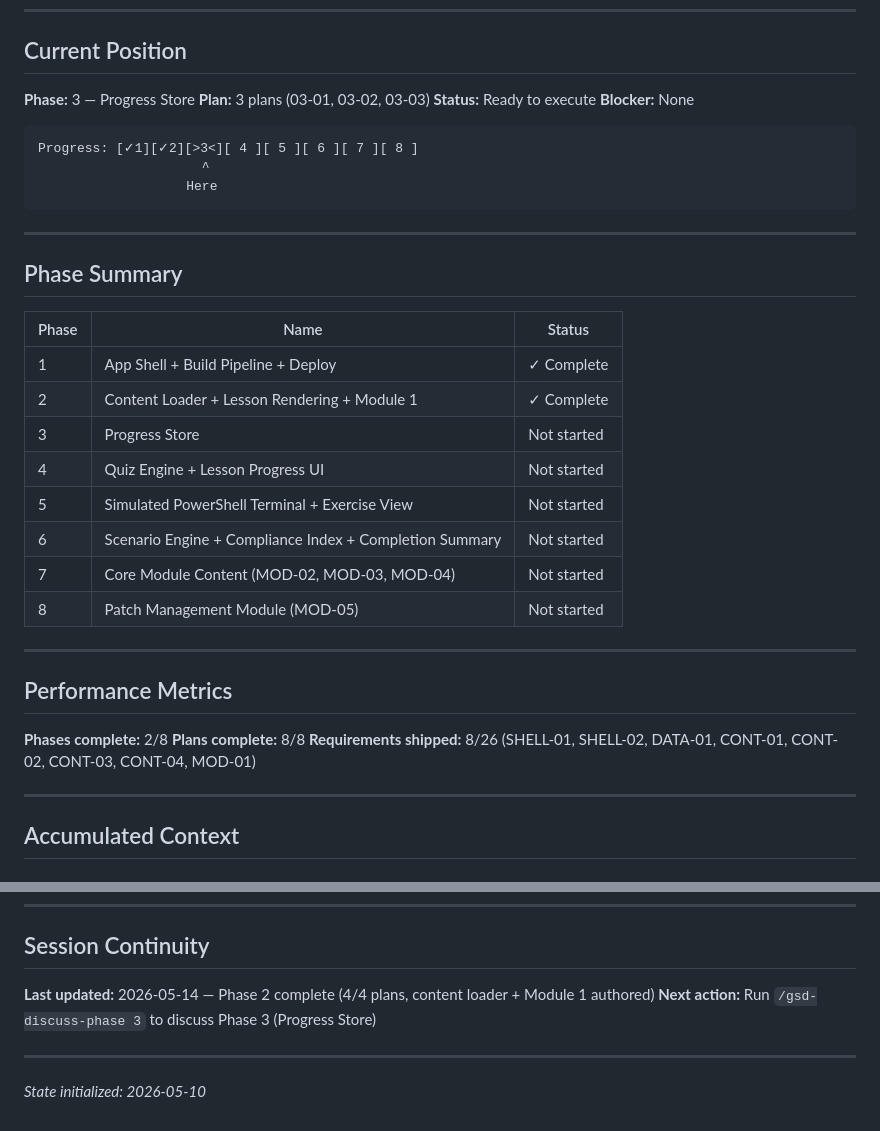
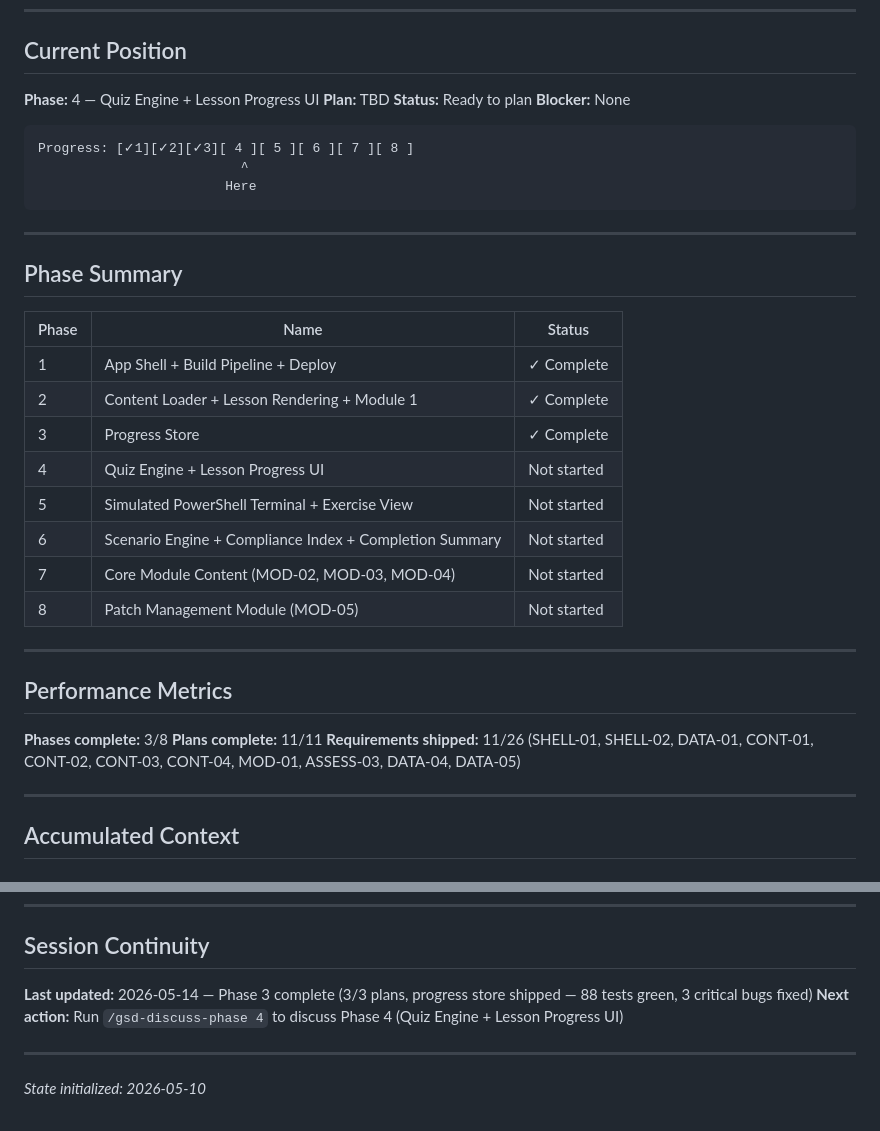
Before and after one commit to Bgarrison84/pipeline-cyber-training, a Markdown page: .planning/STATE.md, 2 parts joined by grey strips. Drawn GitHub-style.

Commit message:
docs(phase-3): complete phase execution

````diff
--- a/.planning/STATE.md
+++ b/.planning/STATE.md
@@ -10,15 +10,15 @@
 
 ## Current Position
 
-**Phase:** 3 — Progress Store
-**Plan:** 3 plans (03-01, 03-02, 03-03)
-**Status:** Ready to execute
+**Phase:** 4 — Quiz Engine + Lesson Progress UI
+**Plan:** TBD
+**Status:** Ready to plan
 **Blocker:** None
 
 ```
-Progress: [✓1][✓2][>3<][ 4 ][ 5 ][ 6 ][ 7 ][ 8 ]
-                     ^
-                   Here
+Progress: [✓1][✓2][✓3][ 4 ][ 5 ][ 6 ][ 7 ][ 8 ]
+                          ^
+                        Here
 ```
 
 ---
@@ -29,7 +29,7 @@ Progress: [✓1][✓2][>3<][ 4 ][ 5 ][ 6 ][ 7 ][ 8 ]
 |-------|------|--------|
 | 1 | App Shell + Build Pipeline + Deploy | ✓ Complete |
 | 2 | Content Loader + Lesson Rendering + Module 1 | ✓ Complete |
-| 3 | Progress Store | Not started |
+| 3 | Progress Store | ✓ Complete |
 | 4 | Quiz Engine + Lesson Progress UI | Not started |
 | 5 | Simulated PowerShell Terminal + Exercise View | Not started |
 | 6 | Scenario Engine + Compliance Index + Completion Summary | Not started |
@@ -40,9 +40,9 @@ Progress: [✓1][✓2][>3<][ 4 ][ 5 ][ 6 ][ 7 ][ 8 ]
 
 ## Performance Metrics
 
-**Phases complete:** 2/8
-**Plans complete:** 8/8
-**Requirements shipped:** 8/26 (SHELL-01, SHELL-02, DATA-01, CONT-01, CONT-02, CONT-03, CONT-04, MOD-01)
+**Phases complete:** 3/8
+**Plans complete:** 11/11
+**Requirements shipped:** 11/26 (SHELL-01, SHELL-02, DATA-01, CONT-01, CONT-02, CONT-03, CONT-04, MOD-01, ASSESS-03, DATA-04, DATA-05)
 
 ---
 
@@ -89,8 +89,8 @@ None currently.
 
 ## Session Continuity
 
-**Last updated:** 2026-05-14 — Phase 2 complete (4/4 plans, content loader + Module 1 authored)
-**Next action:** Run `/gsd-discuss-phase 3` to discuss Phase 3 (Progress Store)
+**Last updated:** 2026-05-14 — Phase 3 complete (3/3 plans, progress store shipped — 88 tests green, 3 critical bugs fixed)
+**Next action:** Run `/gsd-discuss-phase 4` to discuss Phase 4 (Quiz Engine + Lesson Progress UI)
 
 ---
 
````
Also changed, not shown: .planning/REQUIREMENTS.md (+6 -6 lines), .planning/ROADMAP.md (+5 -5 lines).
